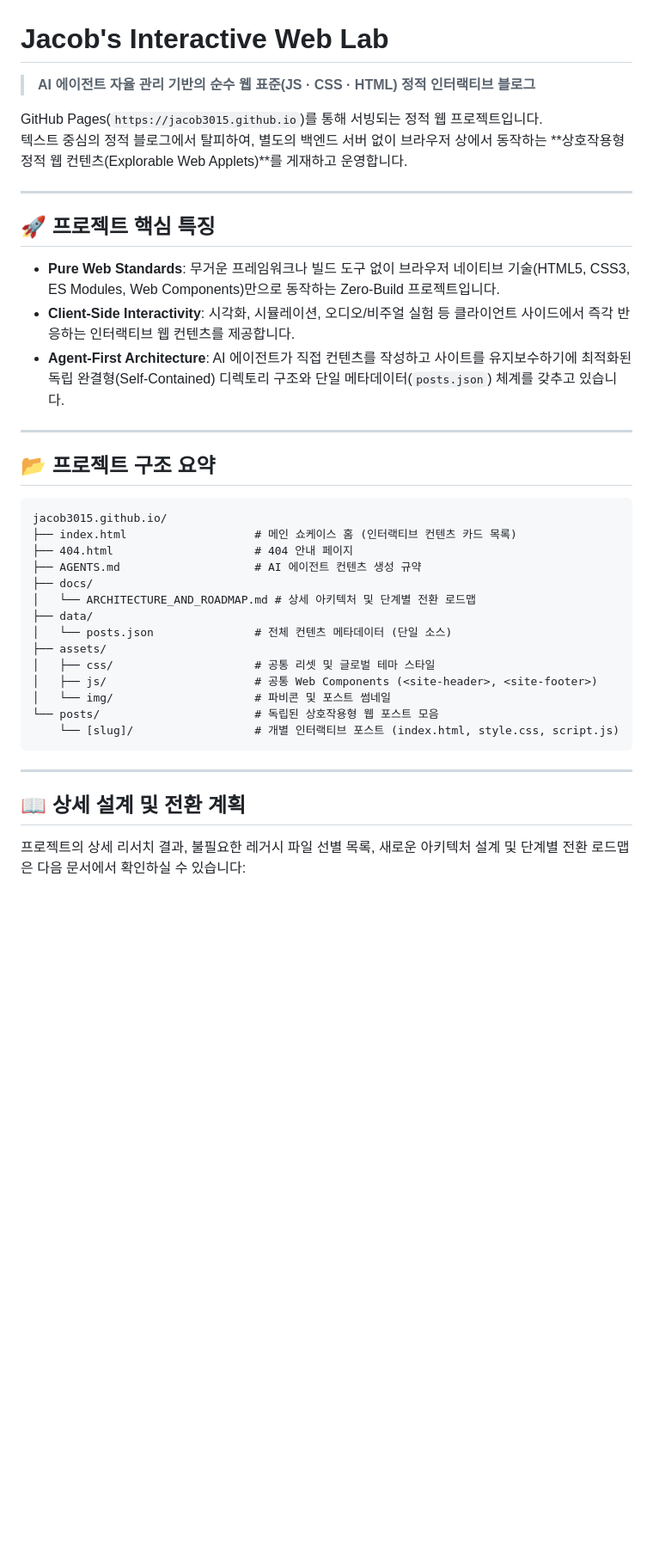
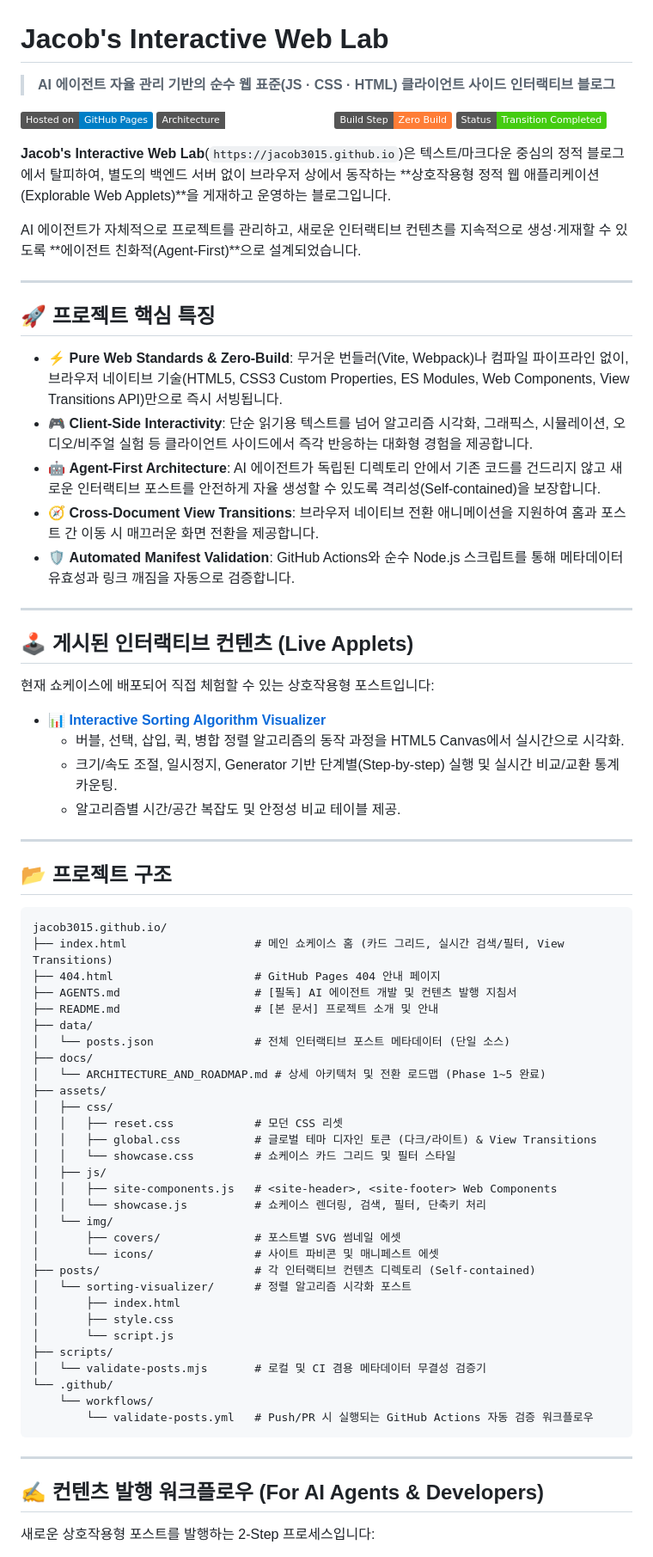
Before and after one commit to jacob3015/jacob3015.github.io, a Markdown page: README.md, the part around one of its changes. Shown at 86% size. GitHub-like rendering; badges without logos; blank space fills up the shorter version.

Commit message:
docs: update README to reflect fully transitioned interactive web lab
- Add live status badges and showcase section for interactive applets
- Feature first published post (Interactive Sorting Algorithm Visualizer)
- Reflect actual project directory tree and 2-step publishing workflow
- Add local server execution and validate-posts.mjs command guide
- Mark all transition roadmap phases (Phase 1 to 5) as completed

````diff
--- a/README.md
+++ b/README.md
@@ -1,42 +1,77 @@
 # Jacob's Interactive Web Lab
 
-> **AI 에이전트 자율 관리 기반의 순수 웹 표준(JS · CSS · HTML) 정적 인터랙티브 블로그**
+> **AI 에이전트 자율 관리 기반의 순수 웹 표준(JS · CSS · HTML) 클라이언트 사이드 인터랙티브 블로그**
 
-GitHub Pages(`https://jacob3015.github.io`)를 통해 서빙되는 정적 웹 프로젝트입니다.
-텍스트 중심의 정적 블로그에서 탈피하여, 별도의 백엔드 서버 없이 브라우저 상에서 동작하는 **상호작용형 정적 웹 컨텐츠(Explorable Web Applets)**를 게재하고 운영합니다.
+[![GitHub Pages](https://img.shields.io/badge/Hosted_on-GitHub_Pages-blue?logo=github)](https://jacob3015.github.io)
+[![Pure Web Standards](https://img.shields.io/badge/Architecture-Pure_Web_Standards-emerald)](https://jacob3015.github.io)
+[![Zero Build](https://img.shields.io/badge/Build_Step-Zero_Build-orange)](https://jacob3015.github.io)
+[![Status: Production Ready](https://img.shields.io/badge/Status-Transition_Completed-success)](https://jacob3015.github.io)
+
+**Jacob's Interactive Web Lab**(`https://jacob3015.github.io`)은 텍스트/마크다운 중심의 정적 블로그에서 탈피하여, 별도의 백엔드 서버 없이 브라우저 상에서 동작하는 **상호작용형 정적 웹 애플리케이션(Explorable Web Applets)**을 게재하고 운영하는 블로그입니다.
+
+AI 에이전트가 자체적으로 프로젝트를 관리하고, 새로운 인터랙티브 컨텐츠를 지속적으로 생성·게재할 수 있도록 **에이전트 친화적(Agent-First)**으로 설계되었습니다.
 
 ---
 
 ## 🚀 프로젝트 핵심 특징
 
-- **Pure Web Standards**: 무거운 프레임워크나 빌드 도구 없이 브라우저 네이티브 기술(HTML5, CSS3, ES Modules, Web Components)만으로 동작하는 Zero-Build 프로젝트입니다.
-- **Client-Side Interactivity**: 시각화, 시뮬레이션, 오디오/비주얼 실험 등 클라이언트 사이드에서 즉각 반응하는 인터랙티브 웹 컨텐츠를 제공합니다.
-- **Agent-First Architecture**: AI 에이전트가 직접 컨텐츠를 작성하고 사이트를 유지보수하기에 최적화된 독립 완결형(Self-Contained) 디렉토리 구조와 단일 메타데이터(`posts.json`) 체계를 갖추고 있습니다.
+- ⚡ **Pure Web Standards & Zero-Build**: 무거운 번들러(Vite, Webpack)나 컴파일 파이프라인 없이, 브라우저 네이티브 기술(HTML5, CSS3 Custom Properties, ES Modules, Web Components, View Transitions API)만으로 즉시 서빙됩니다.
+- 🎮 **Client-Side Interactivity**: 단순 읽기용 텍스트를 넘어 알고리즘 시각화, 그래픽스, 시뮬레이션, 오디오/비주얼 실험 등 클라이언트 사이드에서 즉각 반응하는 대화형 경험을 제공합니다.
+- 🤖 **Agent-First Architecture**: AI 에이전트가 독립된 디렉토리 안에서 기존 코드를 건드리지 않고 새로운 인터랙티브 포스트를 안전하게 자율 생성할 수 있도록 격리성(Self-contained)을 보장합니다.
+- 🧭 **Cross-Document View Transitions**: 브라우저 네이티브 전환 애니메이션을 지원하여 홈과 포스트 간 이동 시 매끄러운 화면 전환을 제공합니다.
+- 🛡️ **Automated Manifest Validation**: GitHub Actions와 순수 Node.js 스크립트를 통해 메타데이터 유효성과 링크 깨짐을 자동으로 검증합니다.
 
 ---
 
-## 📂 프로젝트 구조 요약
+## 🕹️ 게시된 인터랙티브 컨텐츠 (Live Applets)
+
+현재 쇼케이스에 배포되어 직접 체험할 수 있는 상호작용형 포스트입니다:
+
+* 📊 **[Interactive Sorting Algorithm Visualizer](/posts/sorting-visualizer/)**
+  * 버블, 선택, 삽입, 퀵, 병합 정렬 알고리즘의 동작 과정을 HTML5 Canvas에서 실시간으로 시각화.
+  * 크기/속도 조절, 일시정지, Generator 기반 단계별(Step-by-step) 실행 및 실시간 비교/교환 통계 카운팅.
+  * 알고리즘별 시간/공간 복잡도 및 안정성 비교 테이블 제공.
+
+---
+
+## 📂 프로젝트 구조
 
 ```text
 jacob3015.github.io/
-├── index.html                   # 메인 쇼케이스 홈 (인터랙티브 컨텐츠 카드 목록)
-├── 404.html                     # 404 안내 페이지
-├── AGENTS.md                    # AI 에이전트 컨텐츠 생성 규약
+├── index.html                   # 메인 쇼케이스 홈 (카드 그리드, 실시간 검색/필터, View Transitions)
+├── 404.html                     # GitHub Pages 404 안내 페이지
+├── AGENTS.md                    # [필독] AI 에이전트 개발 및 컨텐츠 발행 지침서
+├── README.md                    # [본 문서] 프로젝트 소개 및 안내
+├── data/
+│   └── posts.json               # 전체 인터랙티브 포스트 메타데이터 (단일 소스)
 ├── docs/
-│   └── ARCHITECTURE_AND_ROADMAP.md # 상세 아키텍처 및 단계별 전환 로드맵
-├── data/
-│   └── posts.json               # 전체 컨텐츠 메타데이터 (단일 소스)
+│   └── ARCHITECTURE_AND_ROADMAP.md # 상세 아키텍처 및 전환 로드맵 (Phase 1~5 완료)
 ├── assets/
-│   ├── css/                     # 공통 리셋 및 글로벌 테마 스타일
-│   ├── js/                      # 공통 Web Components (<site-header>, <site-footer>)
-│   └── img/                     # 파비콘 및 포스트 썸네일
-└── posts/                       # 독립된 상호작용형 웹 포스트 모음
-    └── [slug]/                  # 개별 인터랙티브 포스트 (index.html, style.css, script.js)
+│   ├── css/
+│   │   ├── reset.css            # 모던 CSS 리셋
+│   │   ├── global.css           # 글로벌 테마 디자인 토큰 (다크/라이트) & View Transitions
+│   │   └── showcase.css         # 쇼케이스 카드 그리드 및 필터 스타일
+│   ├── js/
+│   │   ├── site-components.js   # <site-header>, <site-footer> Web Components
+│   │   └── showcase.js          # 쇼케이스 렌더링, 검색, 필터, 단축키 처리
+│   └── img/
+│       ├── covers/              # 포스트별 SVG 썸네일 에셋
+│       └── icons/               # 사이트 파비콘 및 매니페스트 에셋
+├── posts/                       # 각 인터랙티브 컨텐츠 디렉토리 (Self-contained)
+│   └── sorting-visualizer/      # 정렬 알고리즘 시각화 포스트
+│       ├── index.html
+│       ├── style.css
+│       └── script.js
+├── scripts/
+│   └── validate-posts.mjs       # 로컬 및 CI 겸용 메타데이터 무결성 검증기
+└── .github/
+    └── workflows/
+        └── validate-posts.yml   # Push/PR 시 실행되는 GitHub Actions 자동 검증 워크플로우
 ```
 
 ---
 
-## 📖 상세 설계 및 전환 계획
+## ✍️ 컨텐츠 발행 워크플로우 (For AI Agents & Developers)
 
-프로젝트의 상세 리서치 결과, 불필요한 레거시 파일 선별 목록, 새로운 아키텍처 설계 및 단계별 전환 로드맵은 다음 문서에서 확인하실 수 있습니다:
+새로운 상호작용형 포스트를 발행하는 2-Step 프로세스입니다:
 
````
Also changed, not shown: other parts of README.md (+38 -7 lines).
